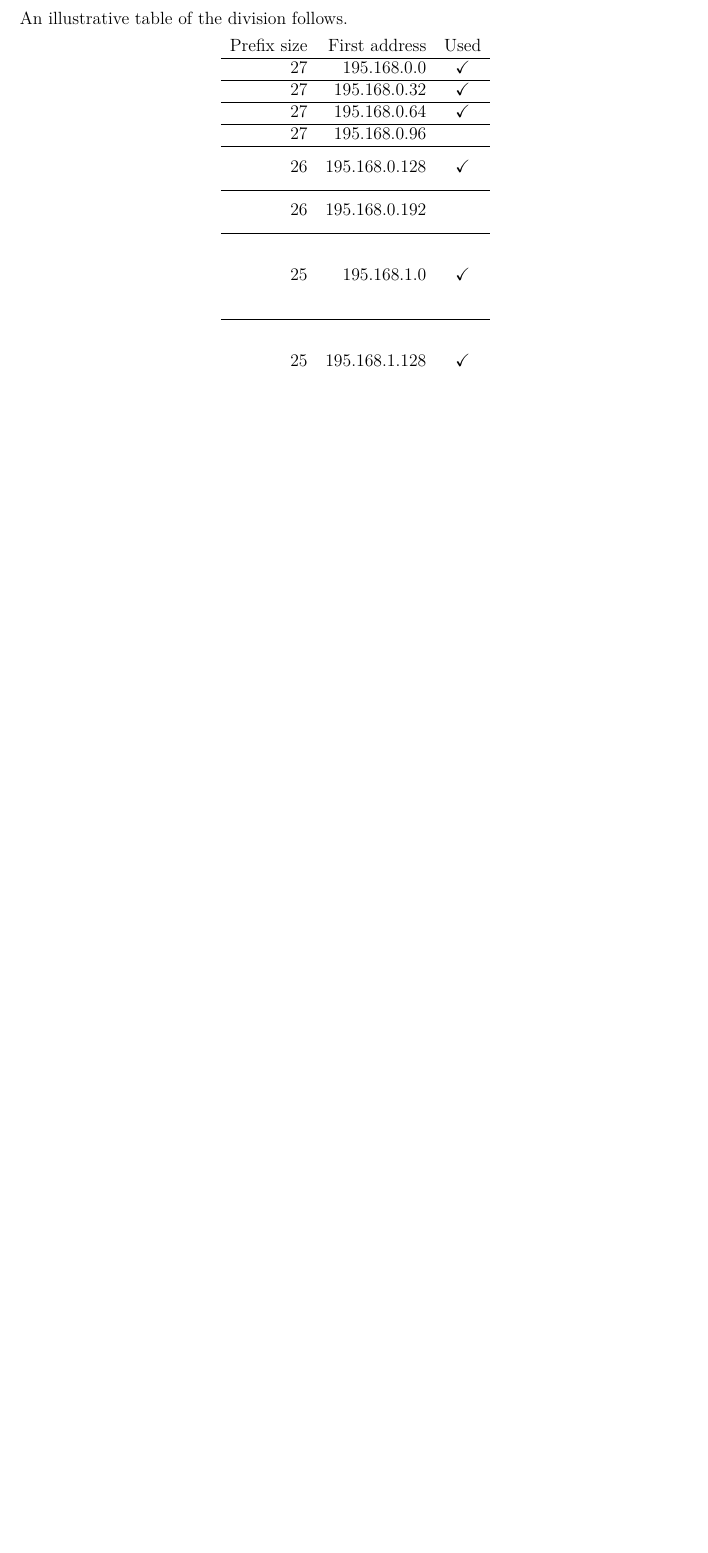
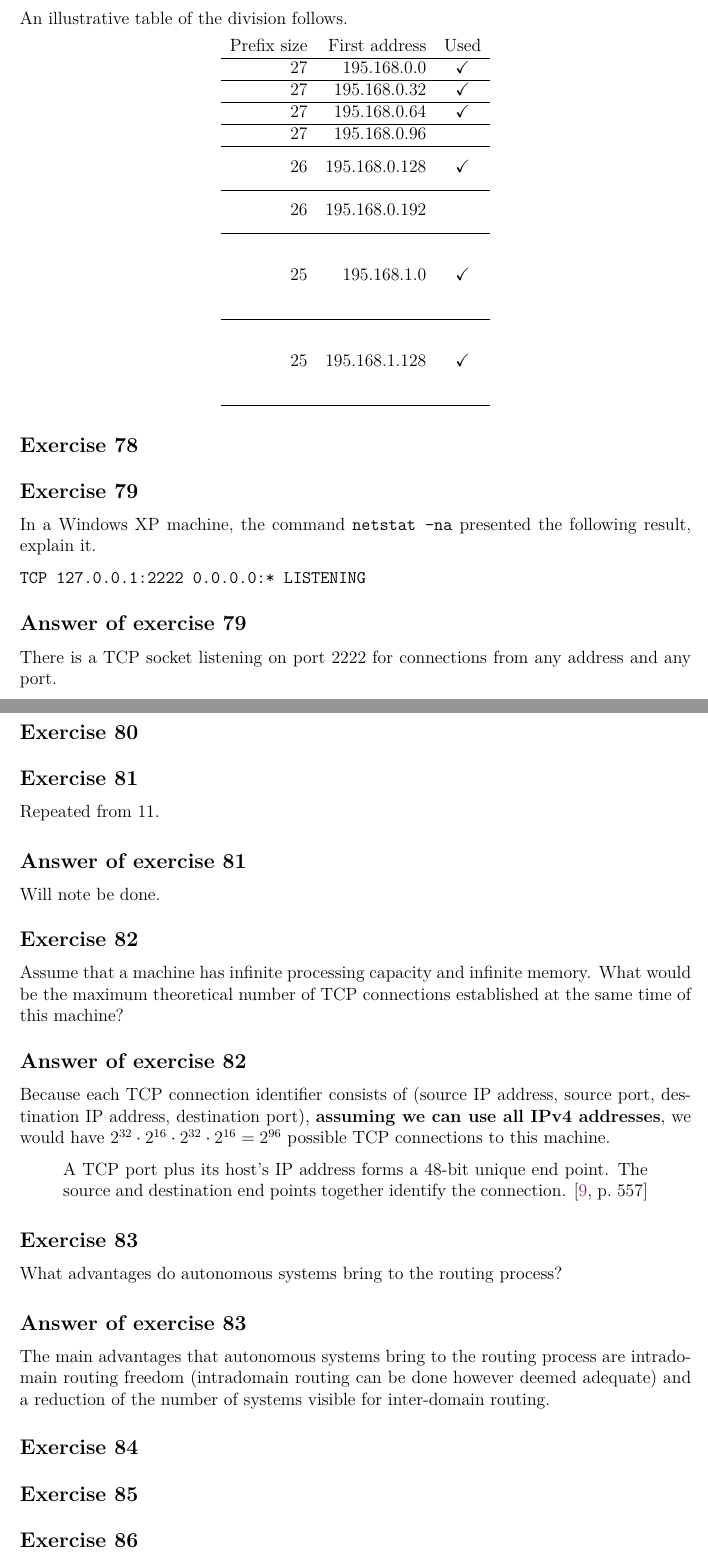
Before and after one commit to bernardosulzbach/notes, a LaTeX thesis (notes.tex): part of page 125 of 132 before the commit and two parts of pages 125 and 126 of 134 after it, the two joined at a grey line, cut so that both start at the same text, the shorter picture padded with empty space. Compiled offline with pdfLaTeX; a LaTeX package or settings file that is missing is left out.

Commit message:
Solved more course exercises

```diff
--- a/notes.tex
+++ b/notes.tex
@@ -3333,6 +3333,57 @@ An illustrative table of the division follows.
     \multirow{4}*{25} & \multirow{4}*{195.168.1.128} & \multirow{4}*{\checkmark} \\ \\ \\ \\ \hline
 \end{tabular}
 \end{center}
-
 \end{Answer}
 
+\begin{Exercise}
+\end{Exercise}
+
+\begin{Exercise}
+In a Windows XP machine, the command \texttt{netstat -na} presented the following result, explain it.
+
+\texttt{TCP 127.0.0.1:2222 0.0.0.0:* LISTENING}
+\end{Exercise}
+\begin{Answer}
+There is a TCP socket listening on port 2222 for connections from any address and any port.
+\end{Answer}
+
+\begin{Exercise}
+\end{Exercise}
+
+\begin{Exercise}
+Repeated from 11.
+\end{Exercise}
+\begin{Answer}
+Will note be done.
+\end{Answer}
+
+\begin{Exercise}
+Assume that a machine has infinite processing capacity and infinite memory.
+What would be the maximum theoretical number of TCP connections established at the same time of this machine?
+\end{Exercise}
+\begin{Answer}
+Because each TCP connection identifier consists of (source IP address, source port, destination IP address, destination port), \textbf{assuming we can use all IPv4 addresses}, we would have \(2^{32} \cdot 2^{16} \cdot 2^{32} \cdot 2^{16} = 2^{96}\) possible TCP connections to this machine.
+
+\begin{displayquote}
+A TCP port plus its host's IP address forms a 48-bit unique end point.
+The source and destination end points together identify the connection.
+\cite[p.~557]{computer-networks-tanenbaum-2012}
+\end{displayquote}
+\end{Answer}
+
+\begin{Exercise}
+What advantages do autonomous systems bring to the routing process?
+\end{Exercise}
+\begin{Answer}
+% Review.
+The main advantages that autonomous systems bring to the routing process are intradomain routing freedom (intradomain routing can be done however deemed adequate) and a reduction of the number of systems visible for inter-domain routing.
+\end{Answer}
+
+\begin{Exercise}
+\end{Exercise}
+
+\begin{Exercise}
+\end{Exercise}
+
+\begin{Exercise}
+\end{Exercise}
```
Also changed, not shown: notes.tex (15 more changed lines).
